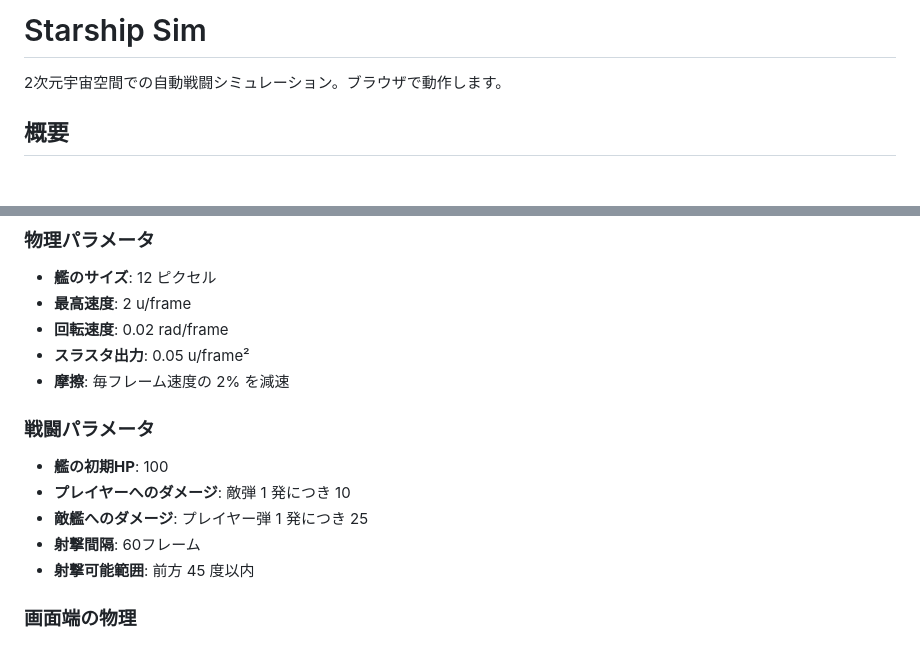
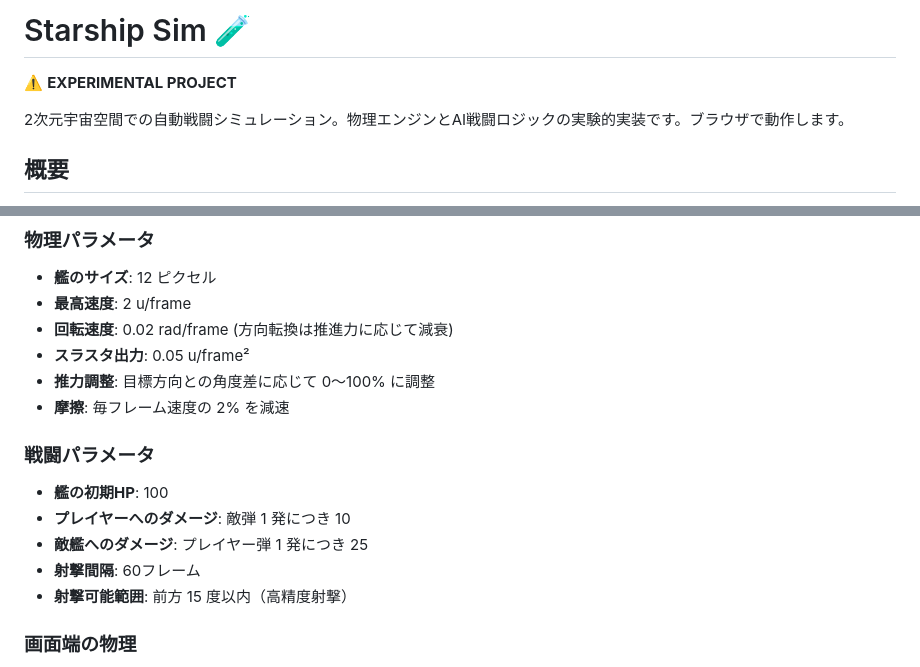
Before and after one commit to igapyon/starship-sim, a Markdown page: README.md, 2 parts joined by grey strips. Drawn GitHub-style; blank space fills up the shorter version.

Commit message:
READMEなど調整

```diff
--- a/README.md
+++ b/README.md
@@ -1,6 +1,8 @@
-# Starship Sim
+# Starship Sim 🧪
 
-2次元宇宙空間での自動戦闘シミュレーション。ブラウザで動作します。
+⚠️ **EXPERIMENTAL PROJECT**
+
+2次元宇宙空間での自動戦闘シミュレーション。物理エンジンとAI戦闘ロジックの実験的実装です。ブラウザで動作します。
 
 ## 概要
 
@@ -50,8 +52,9 @@
 
 - **艦のサイズ**: 12 ピクセル
 - **最高速度**: 2 u/frame
-- **回転速度**: 0.02 rad/frame
+- **回転速度**: 0.02 rad/frame (方向転換は推進力に応じて減衰)
 - **スラスタ出力**: 0.05 u/frame²
+- **推力調整**: 目標方向との角度差に応じて 0～100% に調整
 - **摩擦**: 毎フレーム速度の 2% を減速
 
 ### 戦闘パラメータ
@@ -60,7 +63,7 @@
 - **プレイヤーへのダメージ**: 敵弾 1 発につき 10
 - **敵艦へのダメージ**: プレイヤー弾 1 発につき 25
 - **射撃間隔**: 60フレーム
-- **射撃可能範囲**: 前方 45 度以内
+- **射撃可能範囲**: 前方 15 度以内（高精度射撃）
 
 ### 画面端の物理
 
```
